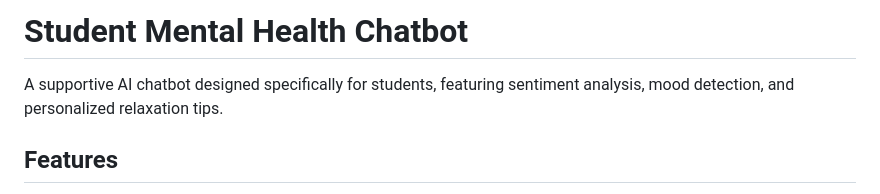
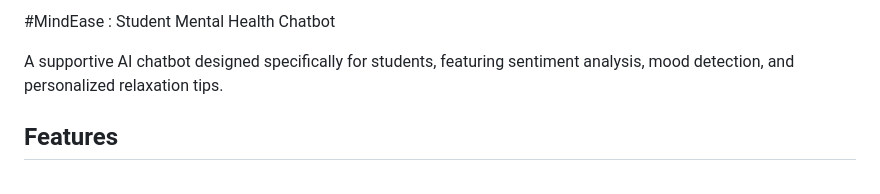
Before and after one commit to mahathii05/Mental-Health-Chatbot, a Markdown page: README.md, the part around the change. Drawn GitHub-style.

```diff
--- a/README.md
+++ b/README.md
@@ -1,4 +1,4 @@
-# Student Mental Health Chatbot
+#MindEase : Student Mental Health Chatbot
 
 A supportive AI chatbot designed specifically for students, featuring sentiment analysis, mood detection, and personalized relaxation tips.
 
```
